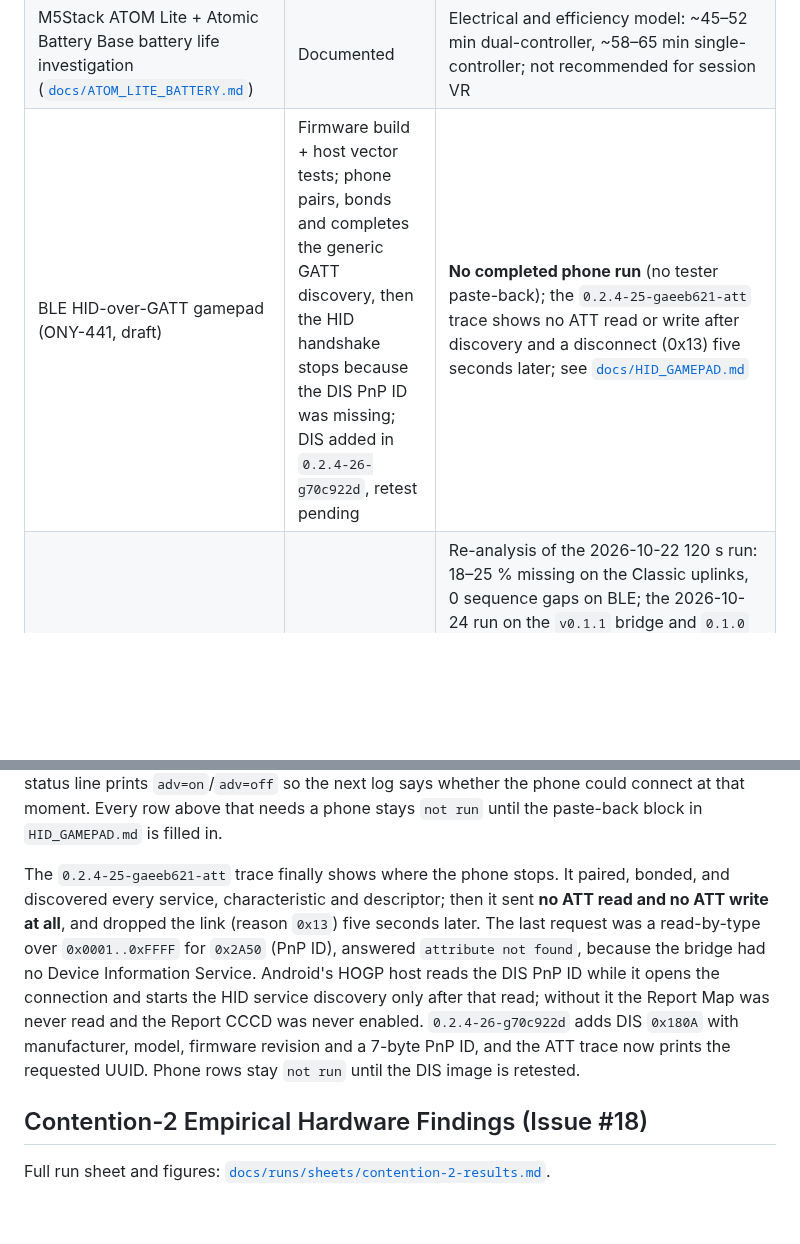
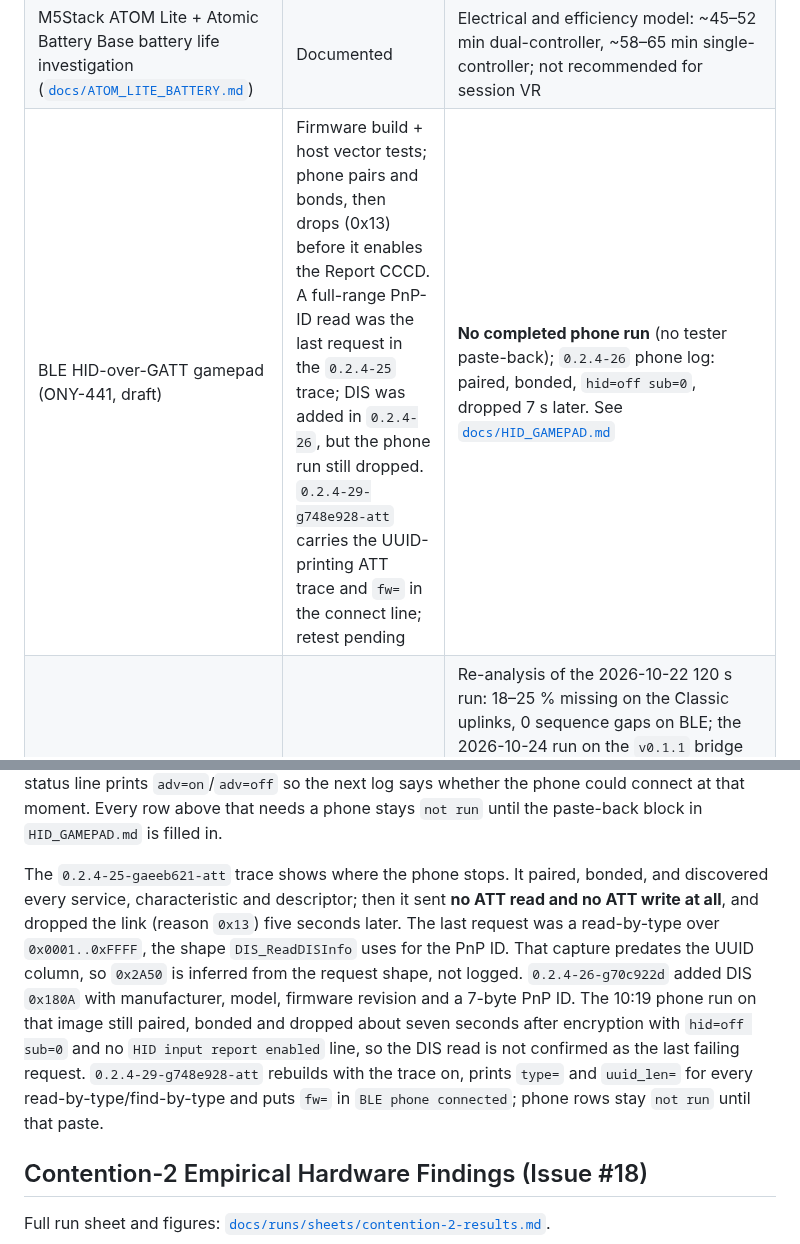
Before and after one commit to nightcinder/WMR_Bridge, a Markdown page: docs/STATUS.md, 2 parts joined by grey strips. Rendered like a GitHub page; blank space fills up the shorter version.

Commit message:
Docs: record the 0.2.4-26 phone drop and the 0.2.4-29 trace build

```diff
--- a/docs/STATUS.md
+++ b/docs/STATUS.md
@@ -27,7 +27,7 @@ The overall project status, milestones, roadmap, and companion Flutter app state
 | Packaged firmware version over FF16 and the console `v` command (PR #38, [`docs/COMPATIBILITY.md`](COMPATIBILITY.md)) | Merged | Host tests only, **not run on hardware** |
 | PSVR2 Sense controller support: name/model discovery searched by default beside WMR, model persistence, 79-byte raw frames, Feature Report `0x05` wake (PR #46, [`docs/PSVR2.md`](PSVR2.md)) | Merged (always compiled in; 0.2 default) | Host tests and firmware build only, **never run on a PSVR2 controller**; no PSVR2 decoder (FF11 raw only) |
 | M5Stack ATOM Lite + Atomic Battery Base battery life investigation ([`docs/ATOM_LITE_BATTERY.md`](ATOM_LITE_BATTERY.md)) | Documented | Electrical and efficiency model: ~45–52 min dual-controller, ~58–65 min single-controller; not recommended for session VR |
-| BLE HID-over-GATT gamepad (ONY-441, draft) | Firmware build + host vector tests; phone pairs, bonds and completes the generic GATT discovery, then the HID handshake stops because the DIS PnP ID was missing; DIS added in `0.2.4-26-g70c922d`, retest pending | **No completed phone run** (no tester paste-back); the `0.2.4-25-gaeeb621-att` trace shows no ATT read or write after discovery and a disconnect (0x13) five seconds later; see [`docs/HID_GAMEPAD.md`](HID_GAMEPAD.md) |
+| BLE HID-over-GATT gamepad (ONY-441, draft) | Firmware build + host vector tests; phone pairs and bonds, then drops (0x13) before it enables the Report CCCD. A full-range PnP-ID read was the last request in the `0.2.4-25` trace; DIS was added in `0.2.4-26`, but the phone run still dropped. `0.2.4-29-g748e928-att` carries the UUID-printing ATT trace and `fw=` in the connect line; retest pending | **No completed phone run** (no tester paste-back); `0.2.4-26` phone log: paired, bonded, `hid=off sub=0`, dropped 7 s later. See [`docs/HID_GAMEPAD.md`](HID_GAMEPAD.md) |
 | Packet loss and pose prediction investigation ([`docs/PREDICTION.md`](PREDICTION.md)) | Documented; ONY-176 levers run-ready | Re-analysis of the 2026-10-22 120 s run: 18–25 % missing on the Classic uplinks, 0 sequence gaps on BLE; the 2026-10-24 run on the `v0.1.1` bridge and `0.1.0` app measured 21.0 % (LEFT) and 15.2 % (RIGHT) tick loss, inside that spread, and the later FF12 run in the same sitting 30.7 % / 17.6 %. One ESP32 is adequate for the 3DoF demo but not VR-grade dual-controller tracking, and 40.5–44.8 ms is the current round-trip median with any stream against 61.6 ms with none ([`docs/runs/roundtrip/`](runs/roundtrip/README.md)). ONY-176 adds the run-ready order for V1 stagger, RIGHT-asymmetry phases 1-2, DLE/interval/FF14 hold and the diagnostics rule-out for host buffers ([`docs/runs/sheets/single-esp32-levers.md`](runs/sheets/single-esp32-levers.md)); it also adds the `WMR_CFG_BATCH_HOLD_INTERVALS` knob (default 1). No new hardware run beyond the latency runs |
 
 ## BLE HID gamepad (ONY-441)
@@ -73,17 +73,20 @@ after discovery and after a phone disconnect, and every status line prints
 moment. Every row above that needs a phone stays `not run` until the paste-back
 block in `HID_GAMEPAD.md` is filled in.
 
-The `0.2.4-25-gaeeb621-att` trace finally shows where the phone stops. It
-paired, bonded, and discovered every service, characteristic and descriptor;
-then it sent **no ATT read and no ATT write at all**, and dropped the link
-(reason `0x13`) five seconds later. The last request was a read-by-type over
-`0x0001..0xFFFF` for `0x2A50` (PnP ID), answered `attribute not found`, because
-the bridge had no Device Information Service. Android's HOGP host reads the DIS
-PnP ID while it opens the connection and starts the HID service discovery only
-after that read; without it the Report Map was never read and the Report CCCD
-was never enabled. `0.2.4-26-g70c922d` adds DIS `0x180A` with manufacturer,
-model, firmware revision and a 7-byte PnP ID, and the ATT trace now prints the
-requested UUID. Phone rows stay `not run` until the DIS image is retested.
+The `0.2.4-25-gaeeb621-att` trace shows where the phone stops. It paired,
+bonded, and discovered every service, characteristic and descriptor; then it
+sent **no ATT read and no ATT write at all**, and dropped the link (reason
+`0x13`) five seconds later. The last request was a read-by-type over
+`0x0001..0xFFFF`, the shape `DIS_ReadDISInfo` uses for the PnP ID. That capture
+predates the UUID column, so `0x2A50` is inferred from the request shape, not
+logged. `0.2.4-26-g70c922d` added DIS `0x180A` with manufacturer, model,
+firmware revision and a 7-byte PnP ID. The 10:19 phone run on that image still
+paired, bonded and dropped about seven seconds after encryption with
+`hid=off sub=0` and no `HID input report enabled` line, so the DIS read is not
+confirmed as the last failing request. `0.2.4-29-g748e928-att` rebuilds with the
+trace on, prints `type=` and `uuid_len=` for every read-by-type/find-by-type
+and puts `fw=` in `BLE phone connected`; phone rows stay `not run` until that
+paste.
 
 ## Contention-2 Empirical Hardware Findings (Issue #18)
 
```
Also changed, not shown: other parts of docs/STATUS.md (+1 -1 lines), docs/HID_GAMEPAD.md (+3 -3 lines).
